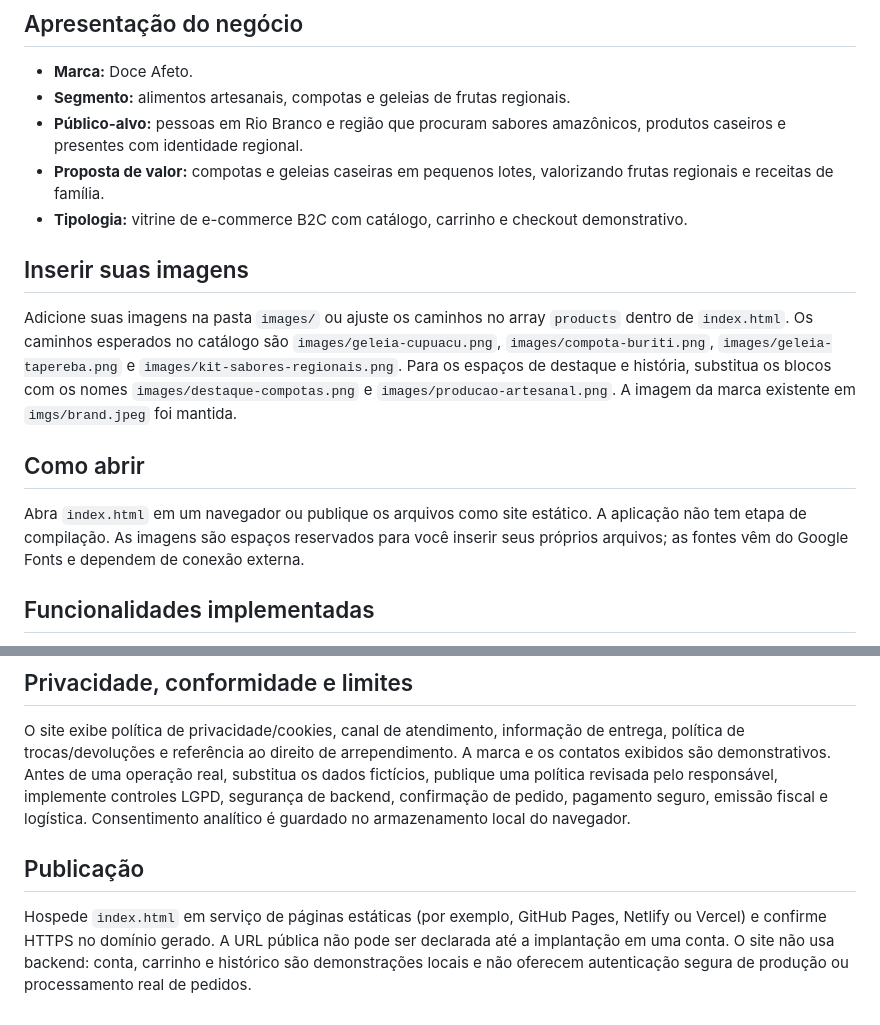
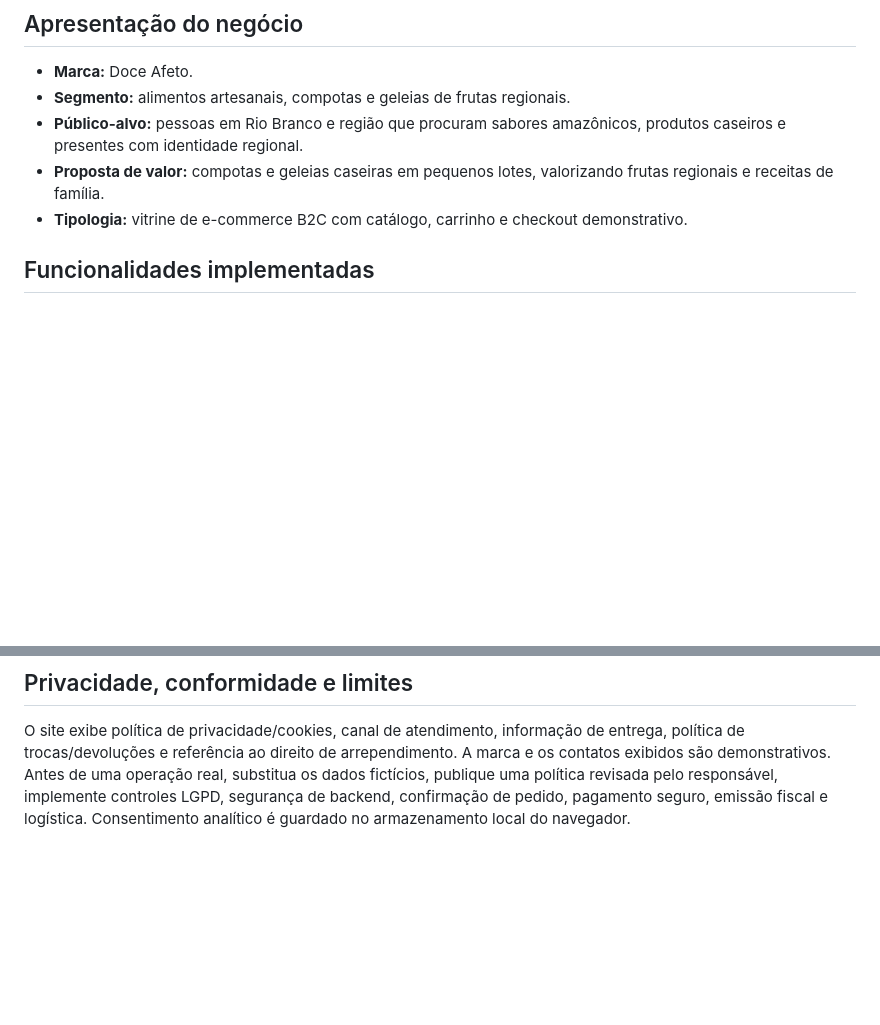
Before and after one commit to ASiury/EcoViajens, a Markdown page: README.md, 2 parts joined by grey strips. GitHub-like rendering; blank space fills up the shorter version.

```diff
--- a/README.md
+++ b/README.md
@@ -10,13 +10,6 @@ Loja demonstrativa responsiva para venda de compotas e geleias caseiras feitas c
 - **Proposta de valor:** compotas e geleias caseiras em pequenos lotes, valorizando frutas regionais e receitas de família.
 - **Tipologia:** vitrine de e-commerce B2C com catálogo, carrinho e checkout demonstrativo.
 
-## Inserir suas imagens
-
-Adicione suas imagens na pasta `images/` ou ajuste os caminhos no array `products` dentro de `index.html`. Os caminhos esperados no catálogo são `images/geleia-cupuacu.png`, `images/compota-buriti.png`, `images/geleia-tapereba.png` e `images/kit-sabores-regionais.png`. Para os espaços de destaque e história, substitua os blocos com os nomes `images/destaque-compotas.png` e `images/producao-artesanal.png`. A imagem da marca existente em `imgs/brand.jpeg` foi mantida.
-
-## Como abrir
-
-Abra `index.html` em um navegador ou publique os arquivos como site estático. A aplicação não tem etapa de compilação. As imagens são espaços reservados para você inserir seus próprios arquivos; as fontes vêm do Google Fonts e dependem de conexão externa.
 
 ## Funcionalidades implementadas
 
@@ -57,7 +50,3 @@ Frete nesta versão é uma estimativa fixa ilustrativa. Em produção, integrar
 ## Privacidade, conformidade e limites
 
 O site exibe política de privacidade/cookies, canal de atendimento, informação de entrega, política de trocas/devoluções e referência ao direito de arrependimento. A marca e os contatos exibidos são demonstrativos. Antes de uma operação real, substitua os dados fictícios, publique uma política revisada pelo responsável, implemente controles LGPD, segurança de backend, confirmação de pedido, pagamento seguro, emissão fiscal e logística. Consentimento analítico é guardado no armazenamento local do navegador.
-
-## Publicação
-
-Hospede `index.html` em serviço de páginas estáticas (por exemplo, GitHub Pages, Netlify ou Vercel) e confirme HTTPS no domínio gerado. A URL pública não pode ser declarada até a implantação em uma conta. O site não usa backend: conta, carrinho e histórico são demonstrações locais e não oferecem autenticação segura de produção ou processamento real de pedidos.
```
